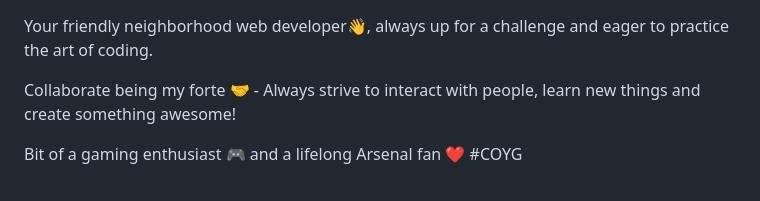
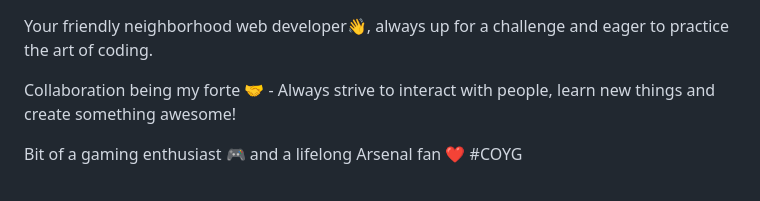
Before and after one commit to GoonerMAK/GoonerMAK, a Markdown page: README.md, the part around the change. GitHub-like rendering.

Commit message:
Fixed typo in README.md

```diff
--- a/README.md
+++ b/README.md
@@ -83,7 +83,7 @@
 <p>
   Your friendly neighborhood web developer👋, always up for a challenge and eager to practice the art of coding.
 
-  Collaborate being my forte 🤝 - Always strive to interact with people, learn new things and create something awesome!
+  Collaboration being my forte 🤝 - Always strive to interact with people, learn new things and create something awesome!
 
   Bit of a gaming enthusiast 🎮 and a lifelong Arsenal fan ❤️ #COYG
 
```
